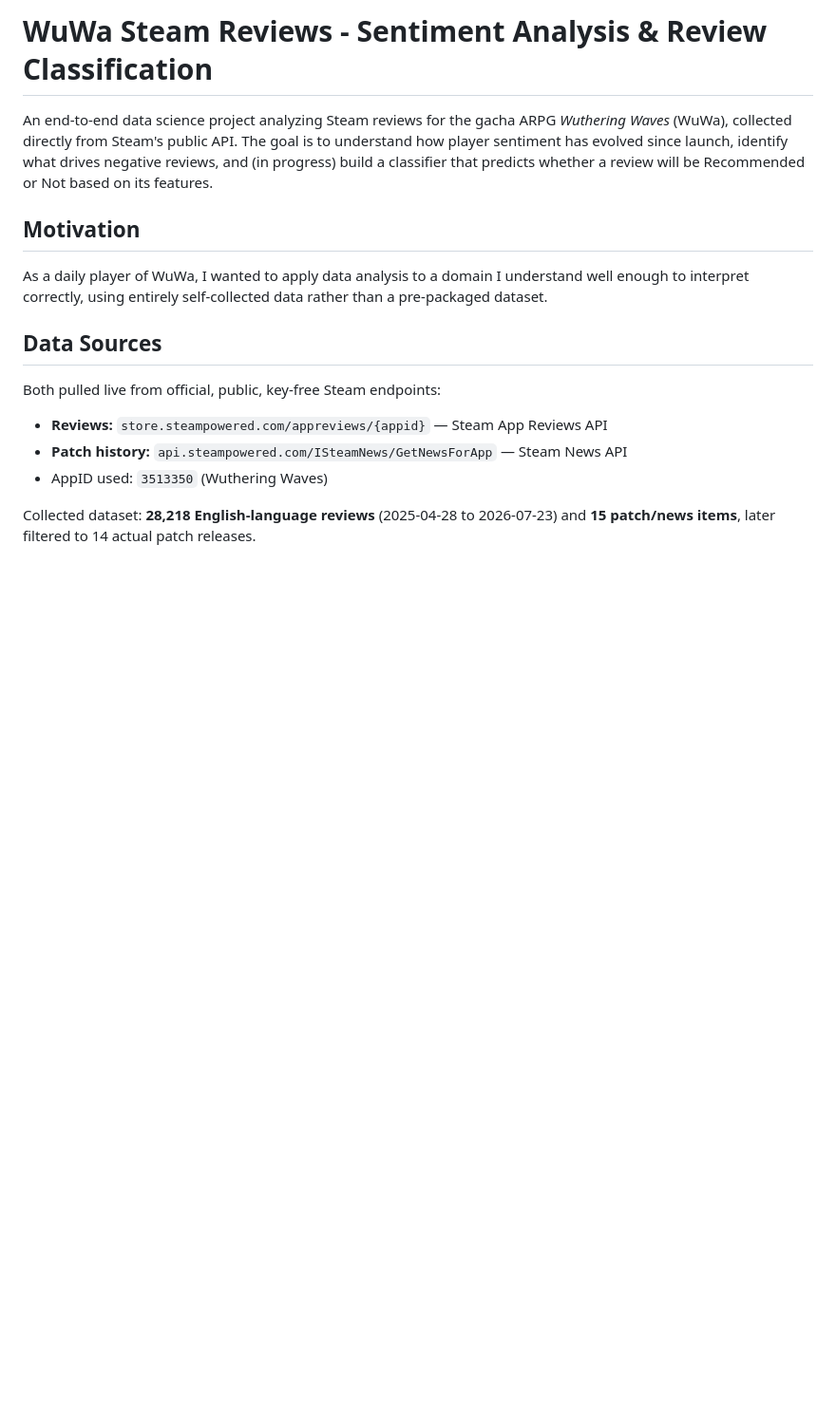
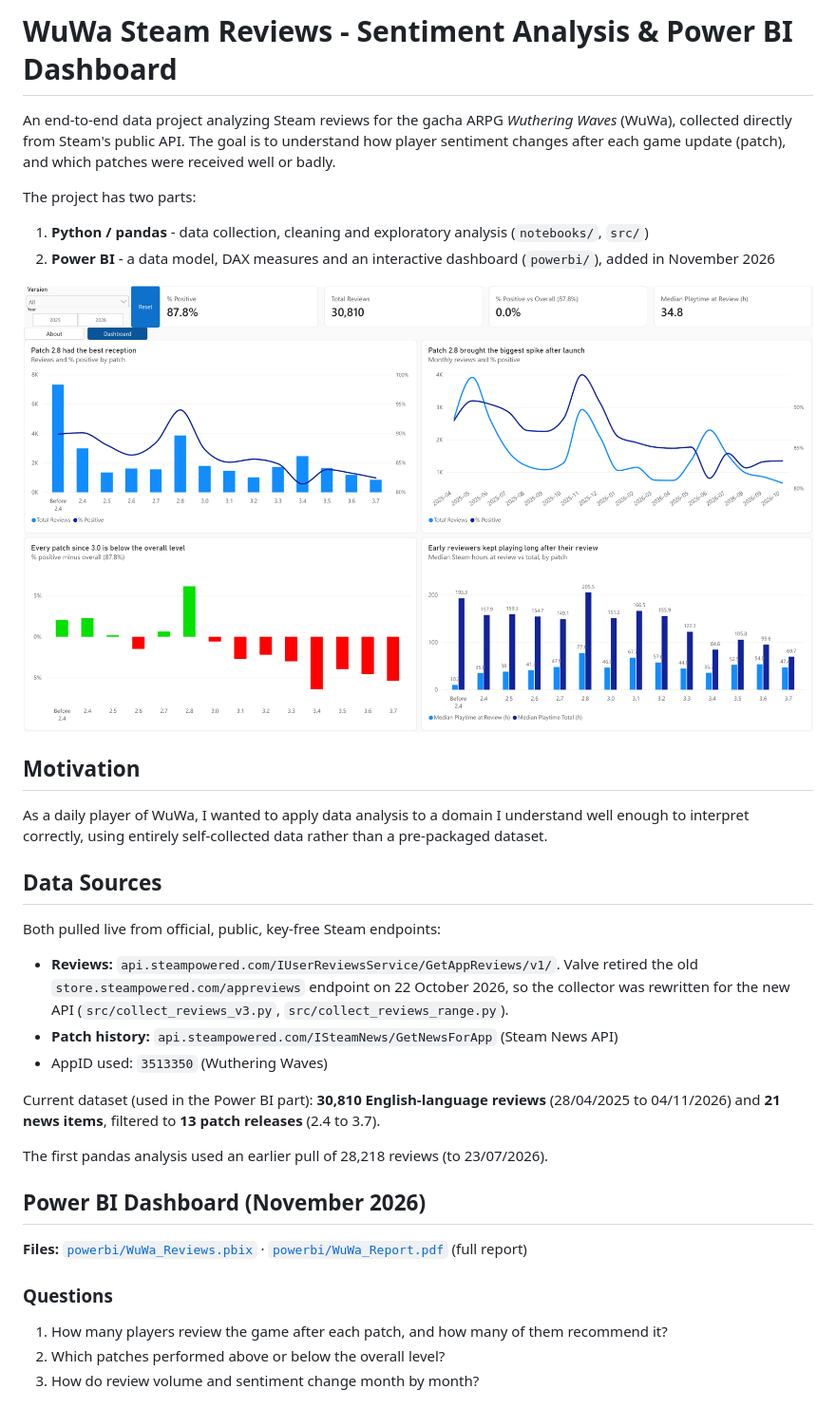
Before and after one commit to datphamhn/wuwa-review-analysis, a Markdown page: README.md, the part around one of its changes. Shown at 95% size. GitHub-like rendering; pictures changed too: powerbi/screenshots/dashboard.png (added); blank space fills up the shorter version.

Commit message:
Add Power BI dashboard and report, update collector for new Steam API

```diff
--- a/README.md
+++ b/README.md
@@ -1,10 +1,16 @@
-# WuWa Steam Reviews - Sentiment Analysis & Review Classification
+# WuWa Steam Reviews - Sentiment Analysis & Power BI Dashboard
 
-An end-to-end data science project analyzing Steam reviews for the gacha ARPG
+An end-to-end data project analyzing Steam reviews for the gacha ARPG
 *Wuthering Waves* (WuWa), collected directly from Steam's public API. The goal
-is to understand how player sentiment has evolved since launch, identify what
-drives negative reviews, and (in progress) build a classifier that predicts
-whether a review will be Recommended or Not based on its features.
+is to understand how player sentiment changes after each game update (patch),
+and which patches were received well or badly.
+
+The project has two parts:
+
+1. **Python / pandas** - data collection, cleaning and exploratory analysis (`notebooks/`, `src/`)
+2. **Power BI** - a data model, DAX measures and an interactive dashboard (`powerbi/`), added in November 2026
+
+![Power BI dashboard](powerbi/screenshots/dashboard.png)
 
 ## Motivation
 
@@ -16,10 +22,23 @@ data rather than a pre-packaged dataset.
 
 Both pulled live from official, public, key-free Steam endpoints:
 
-- **Reviews:** `store.steampowered.com/appreviews/{appid}` — Steam App Reviews API
-- **Patch history:** `api.steampowered.com/ISteamNews/GetNewsForApp` — Steam News API
+- **Reviews:** `api.steampowered.com/IUserReviewsService/GetAppReviews/v1/`. Valve retired the old `store.steampowered.com/appreviews` endpoint on 22 October 2026, so the collector was rewritten for the new API (`src/collect_reviews_v3.py`, `src/collect_reviews_range.py`).
+- **Patch history:** `api.steampowered.com/ISteamNews/GetNewsForApp` (Steam News API)
 - AppID used: `3513350` (Wuthering Waves)
 
-Collected dataset: **28,218 English-language reviews** (2025-04-28 to
-2026-07-23) and **15 patch/news items**, later filtered to 14 actual patch
-releases.
+Current dataset (used in the Power BI part): **30,810 English-language reviews**
+(28/04/2025 to 04/11/2026) and **21 news items**, filtered to **13 patch
+releases** (2.4 to 3.7).
+
+The first pandas analysis used an earlier pull of 28,218 reviews (to 23/07/2026).
+
+## Power BI Dashboard (November 2026)
+
+**Files:** [`powerbi/WuWa_Reviews.pbix`](powerbi/WuWa_Reviews.pbix) · [`powerbi/WuWa_Report.pdf`](powerbi/WuWa_Report.pdf) (full report)
+
+### Questions
+
+1. How many players review the game after each patch, and how many of them recommend it?
+2. Which patches performed above or below the overall level?
+3. How do review volume and sentiment change month by month?
+
```
Also changed, not shown: other parts of README.md (+66 -23 lines), powerbi/screenshots/cross_filter_3.4.png (added), powerbi/screenshots/data_model.png (added), powerbi/screenshots/power_query_steps.png (added), powerbi/screenshots/tooltip.png (added), 4 other files.
